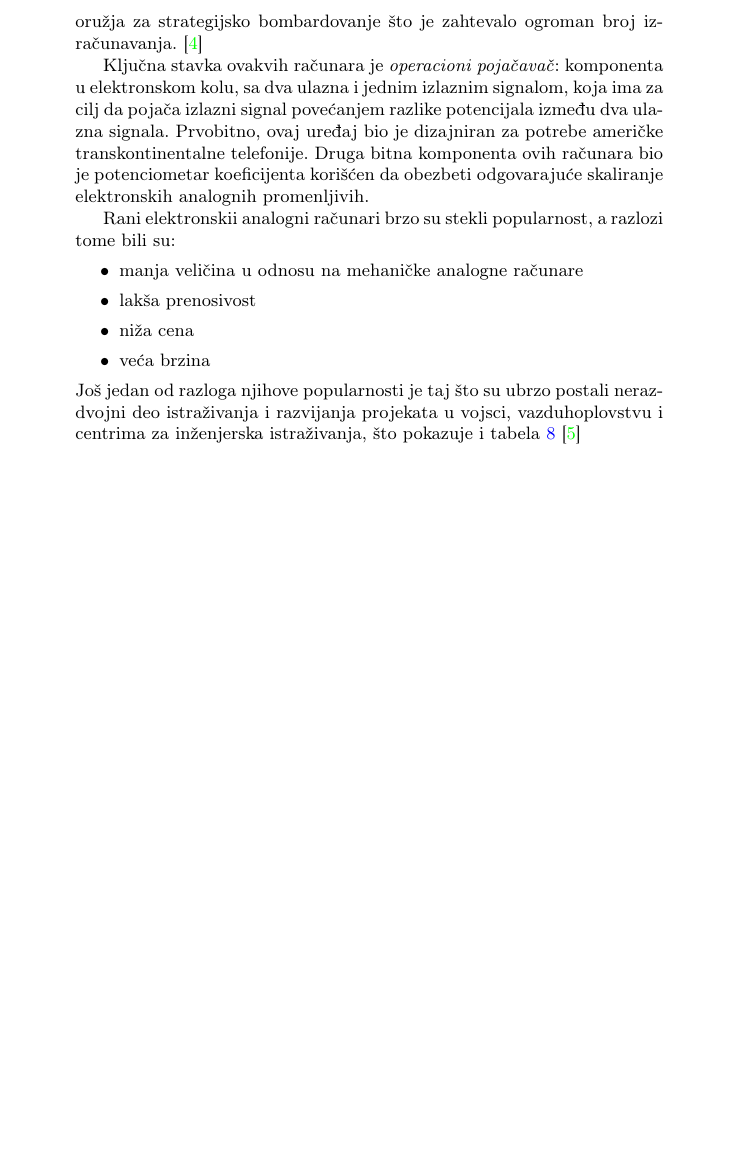
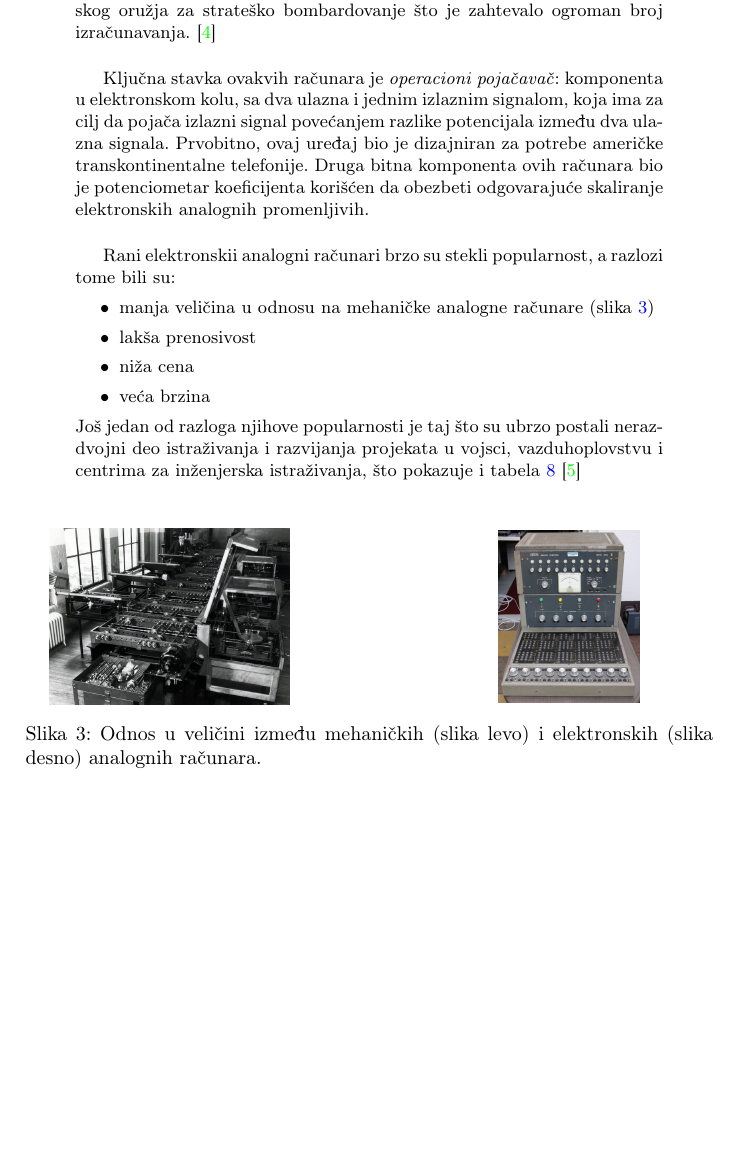
Before and after one commit to veljko-josipovic/25_TNP2022, a LaTeX document (25_JosipovicJankovicKoncalovicStrugar.tex): part of page 8 of 9, cut so that both start at the same text, the shorter picture padded with empty space. Compiled offline with pdfLaTeX.

Commit message:
Update 25_JosipovicJankovicKoncalovicStrugar.tex

```diff
--- a/25_JosipovicJankovicKoncalovicStrugar.tex
+++ b/25_JosipovicJankovicKoncalovicStrugar.tex
@@ -237,18 +237,42 @@ Rade na frekvenciji 50-60 Hz i ponavljaju rešenje toliko puta u sekundi. Svaka
 			\item dug vremenski interval potreban za podešavanje računara za specifične probleme jer je blio potrebno izvršiti veliki broj prespajanja
 		\end{itemize}
 		bile su samo neki od razlog za kratak životni vek mehaničkih analognih računara i rađanja ideje o \emph{elektronskim analognim računarima} koji su brzo postali veoma uticajani.
-		\par Prvi elektronski analogni rčunar implementirao je nemački naučnik Helmut Helcer (nem. Helmut Hölzer) sredinom Drugog svetskog rata tokom svog rada na kontroli letenja namenskog dalekometnog artiljerijskog oružja za strategijsko bombardovanje što je zahtevalo ogroman broj izračunavanja. \cite{Holzer}
+
+		\bigskip
+
+		\par Prvi elektronski analogni rčunar implementirao je nemački naučnik Helmut Helcer (nem. Helmut Hölzer) sredinom Drugog svetskog rata tokom svog rada na kontroli letenja namenskog dalekometnog artiljerijskog oružja za strateško bombardovanje što je zahtevalo ogroman broj izračunavanja. \cite{Holzer}
+
+		\bigskip
+
 		\par Ključna stavka ovakvih računara je \emph{operacioni pojačavač}: komponenta u elektronskom kolu, sa dva ulazna i jednim izlaznim signalom, koja ima za cilj da pojača izlazni signal povećanjem razlike potencijala između dva ulazna signala. Prvobitno, ovaj uređaj bio je dizajniran za potrebe američke transkontinentalne telefonije. Druga bitna komponenta ovih računara bio je potenciometar koeficijenta korišćen da obezbeti odgovarajuće skaliranje elektronskih analognih promenljivih.
+
+		\bigskip
+
 		\par Rani elektronskii analogni računari brzo su stekli popularnost, a razlozi tome bili su:
 		\begin{itemize}
-			\item manja veličina u odnosu na mehaničke analogne računare
+			\item manja veličina u odnosu na mehaničke analogne računare (slika \ref{fig:aVSe})
 			\item lakša prenosivost
 			\item niža cena
 			\item  veća brzina
 		\end{itemize}
 		Još jedan od razloga njihove popularnosti je taj što su ubrzo postali nerazdvojni deo istraživanja i razvijanja projekata u vojsci, vazduhoplovstvu i centrima za inženjerska istraživanja, što pokazuje i tabela \ref{tab:tableEAR} \cite{table}
 
+		\bigskip
 
+		\begin{figure}[!h]
+				\begin{minipage}[h]{2 in}
+					\centering
+					\includegraphics[scale = 0.2]{mehanicki.jpg}
+				\end{minipage}
+				\hfill
+				\begin{minipage}[h]{2in}
+					\centering
+					\includegraphics[scale = 0.067]{elektronski.jpg}
+				\end{minipage}
+
+				\caption{Odnos u veličini između mehaničkih (slika levo) i elektronskih (slika desno) analognih  računara.}
+				\label{fig:aVSe}
+		\end{figure}
 
 		\begin{table}[h!]
 			\begin{center}
```
